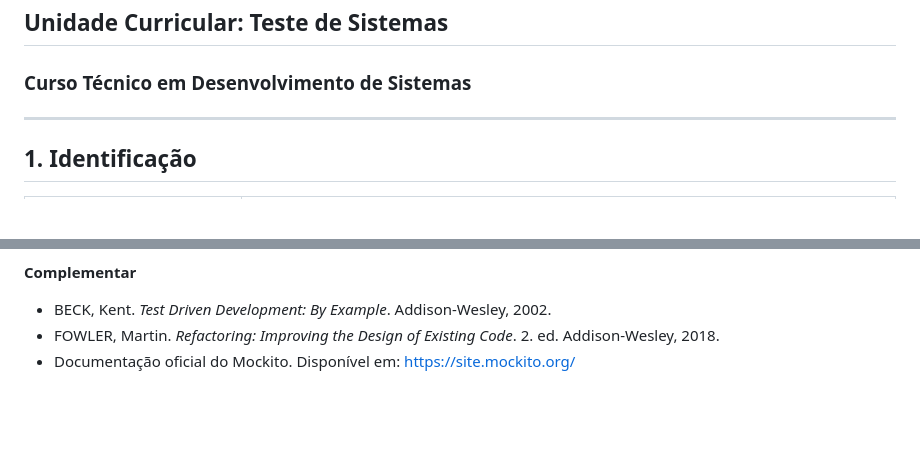
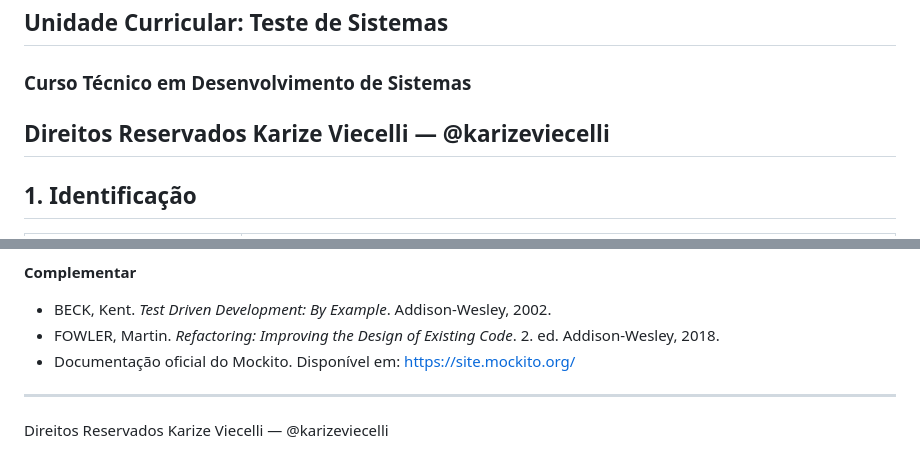
Before and after one commit to GabrielVanderlinde/Testes_Java_2026, a Markdown page: README.md, 2 parts joined by grey strips. GitHub-like rendering; blank space fills up the shorter version.

Commit message:
Add copyright notice by Karize Viecelli
Added copyright notice to the README file.

```diff
--- a/README.md
+++ b/README.md
@@ -3,6 +3,7 @@
 ## Unidade Curricular: Teste de Sistemas
 ### Curso Técnico em Desenvolvimento de Sistemas
 
+**Direitos Reservados Karize Viecelli — @karizeviecelli**
 ---
 
 ## 1. Identificação
@@ -108,3 +109,6 @@ Critério de aprovação: nota final ≥ 6,0 (escala 0–10) e frequência míni
 - BECK, Kent. *Test Driven Development: By Example*. Addison-Wesley, 2002.
 - FOWLER, Martin. *Refactoring: Improving the Design of Existing Code*. 2. ed. Addison-Wesley, 2018.
 - Documentação oficial do Mockito. Disponível em: https://site.mockito.org/
+
+---
+Direitos Reservados Karize Viecelli — @karizeviecelli
```
